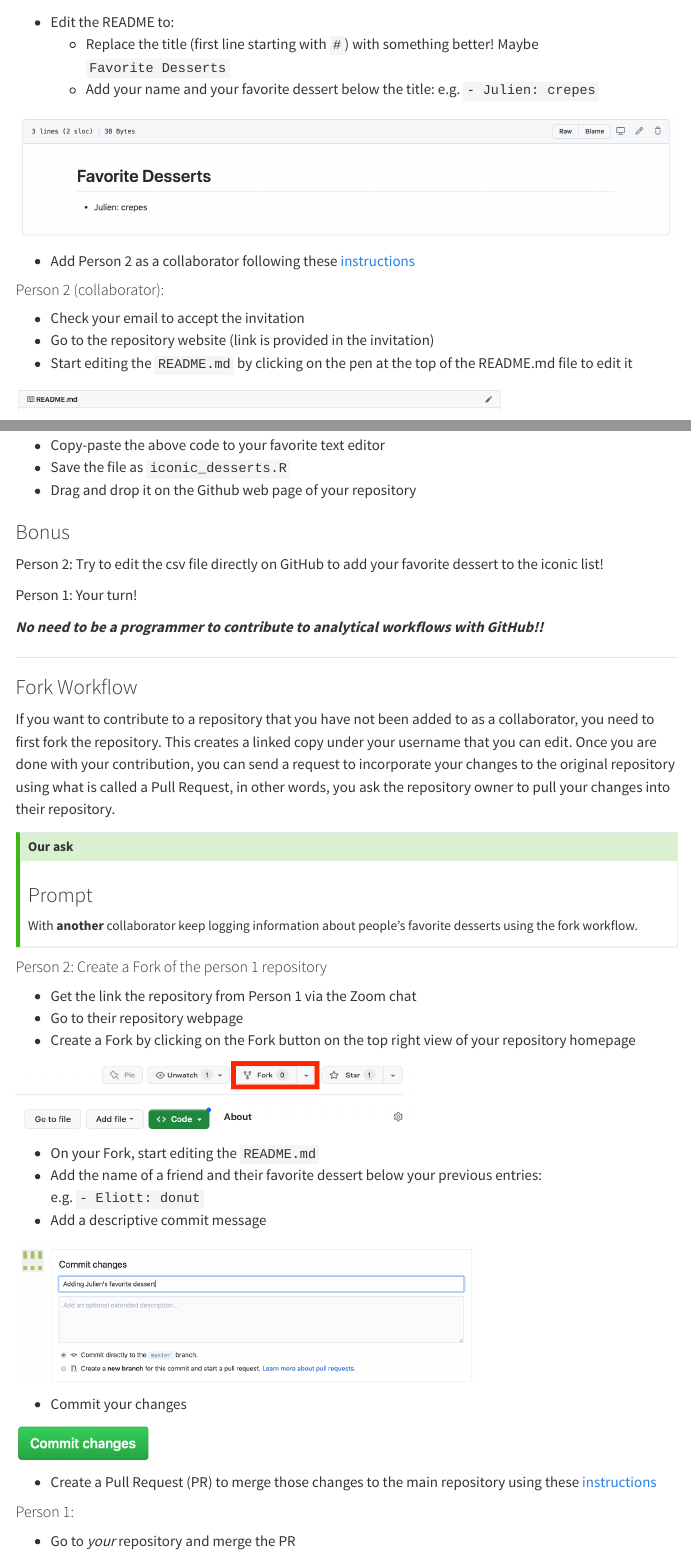
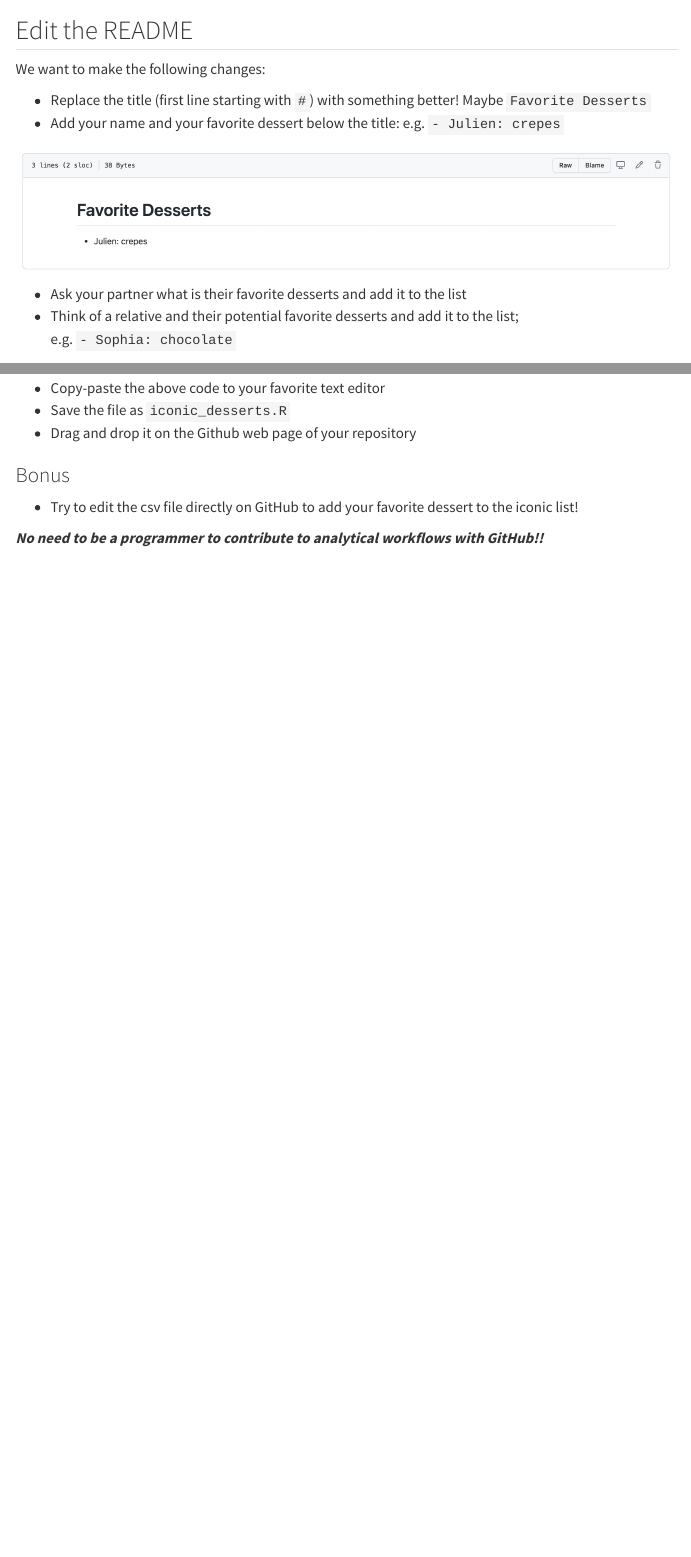
Before and after one commit to UCSB-Library-Research-Data-Services/git-github-ws, a Quarto document (handson_github_website.qmd): the page in a window 1100 px wide, from 1360 px down before the commit and from 1340 px down after it, so that both start at the same text, and a second part further down, joined at a grey line. Rendered offline with R 4.5, knitr and Pandoc in place of Quarto, with nearby package versions; menus at the side of the page are left out; long lines of code are wrapped.

Commit message:
rework for one person

````diff
--- a/handson_github_website.qmd
+++ b/handson_github_website.qmd
@@ -40,7 +38,10 @@ We want to log the information about people's favorite desserts using a reposito
 
 ![](img/github-dessert-repo.png)
 
-- Edit the README to:
+## Edit the README
+
+We want to make the following changes:
+
    - Replace the title (first line starting with `#`) with something better! Maybe `Favorite Desserts`
    - Add your name and your favorite dessert below the title: e.g.  ` - Julien: crepes`
 
@@ -48,5 +49,6 @@ We want to log the information about people's favorite desserts using a reposito
 knitr::include_graphics("img/github-readme_desserts.png")
 ```
 
-- Add Person 2 as a collaborator following these [instructions](https://docs.github.com/en/github/setting-up-and-managing-your-github-user-account/inviting-collaborators-to-a-personal-repository)
+- Ask your partner what is their favorite desserts and add it to the list
+- Think of a relative and their potential favorite desserts and add it to the list; e.g.  ` - Sophia: chocolate`
 
@@ -53,18 +56,6 @@ knitr::include_graphics("img/github-readme_desserts.png")
 
-#### Person 2 (collaborator):
-
-- Check your email to accept the invitation
-- Go to the repository website (link is provided in the invitation)
-- Start editing the `README.md` by clicking on the pen at the top of the README.md file to edit it
-
-```{r echo=FALSE}
-knitr::include_graphics("img/github-readme-edit.png")
-```
-
-- Add your name and your favorite dessert below the title: e.g.  ` - Sophia: chocolate`
 - Click _Commit changes_
 - Add a descriptive commit message, "add my favorite dessert"
-
 
 ```{r echo=FALSE}
 knitr::include_graphics("img/github-commit.png")
@@ -123,60 +114,7 @@ How would you add this code as an R Script to your repository?
 
 ### Bonus
 
-Person 2: Try to edit the csv file directly on GitHub to add your favorite dessert to the iconic list!
+- Try to edit the csv file directly on GitHub to add your favorite dessert to the iconic list!
 
-Person 1: Your turn!
 
 ***No need to be a programmer to contribute to analytical workflows with GitHub!!***
-
-
-<hr>
-
-
-### Fork Workflow
-
-If you want to contribute to a repository that you have not been added to as a collaborator, you need to first fork the repository. This creates a linked copy under your username that you can edit. Once you are done with your contribution, you can send a request to incorporate your changes to the original repository using what is called a Pull Request, in other words, you ask the repository owner to pull your changes into their repository.
-
-
-::: {.callout-tip}
-
-### Our ask
-
-
-
-
-### Prompt
-
-With **another** collaborator keep logging information about people's favorite desserts using the fork workflow.
-
-:::
-
-#### Person 2: Create a Fork of the person 1 repository
-
-- Get the link the repository from Person 1 via the Zoom chat
-- Go to their repository webpage
-- Create a Fork by clicking on the Fork button on the top right view of your repository homepage
-
-```{r fork-button, out.width="60%", echo=FALSE}
-knitr::include_graphics("img/github-fork-button.png")
-```
-
-- On your Fork, start editing the `README.md`
-- Add the name of a friend and their favorite dessert below your previous entries: e.g.  ` - Eliott: donut`
-- Add a descriptive commit message
-
-```{r echo=FALSE}
-knitr::include_graphics("img/github-commit.png")
-```
-
-- Commit your changes
-
-```{r commit-button2, out.width="20%", echo=FALSE}
-knitr::include_graphics("img/github-commit-button.png")
-```
-- Create a Pull Request (PR) to merge those changes to the main repository using these [instructions](https://docs.github.com/en/pull-requests/collaborating-with-pull-requests/proposing-changes-to-your-work-with-pull-requests/creating-a-pull-request-from-a-fork)
-
-
-#### Person 1:
-
-- Go to *your* repository and merge the PR
````
Also changed, not shown: handson_github_website.qmd (13 more changed lines).
